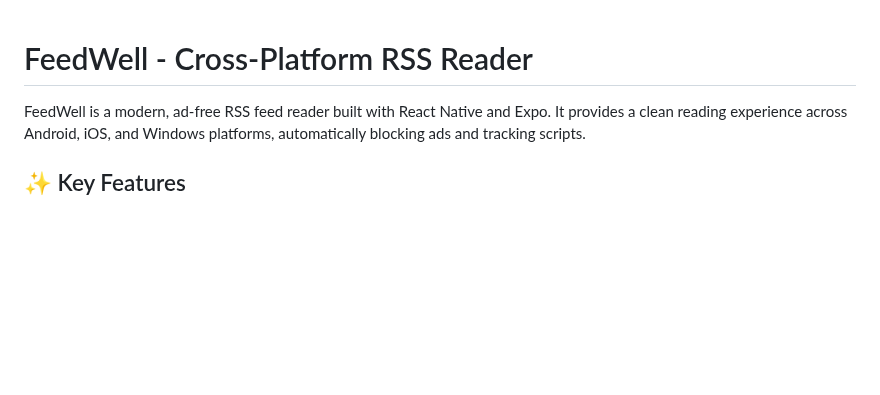
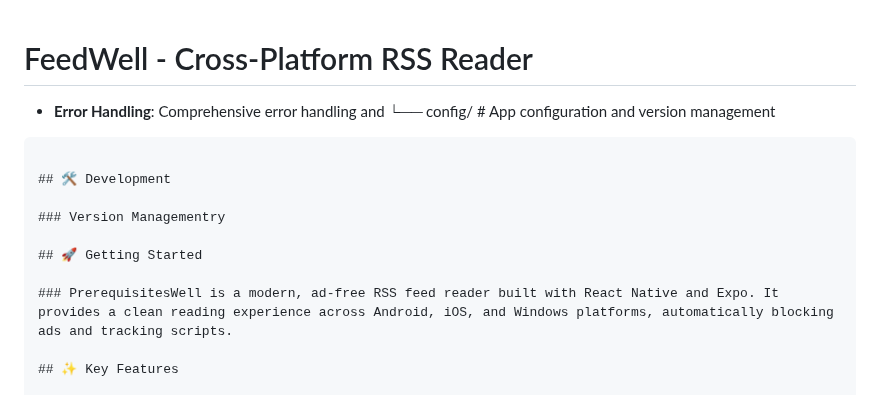
Before and after one commit to SepehrMohammady/FeedWell, a Markdown page: README.md, the part around the change. GitHub-like rendering; blank space fills up the shorter version.

````diff
--- a/README.md
+++ b/README.md
@@ -1,6 +1,14 @@
 # FeedWell - Cross-Platform RSS Reader
+- **Error Handling**: Comprehensive error handling and └── config/         # App configuration and version management
+```
 
-FeedWell is a modern, ad-free RSS feed reader built with React Native and Expo. It provides a clean reading experience across Android, iOS, and Windows platforms, automatically blocking ads and tracking scripts.
+## 🛠️ Development
+
+### Version Managementry
+
+## 🚀 Getting Started
+
+### PrerequisitesWell is a modern, ad-free RSS feed reader built with React Native and Expo. It provides a clean reading experience across Android, iOS, and Windows platforms, automatically blocking ads and tracking scripts.
 
 ## ✨ Key Features
 
````
